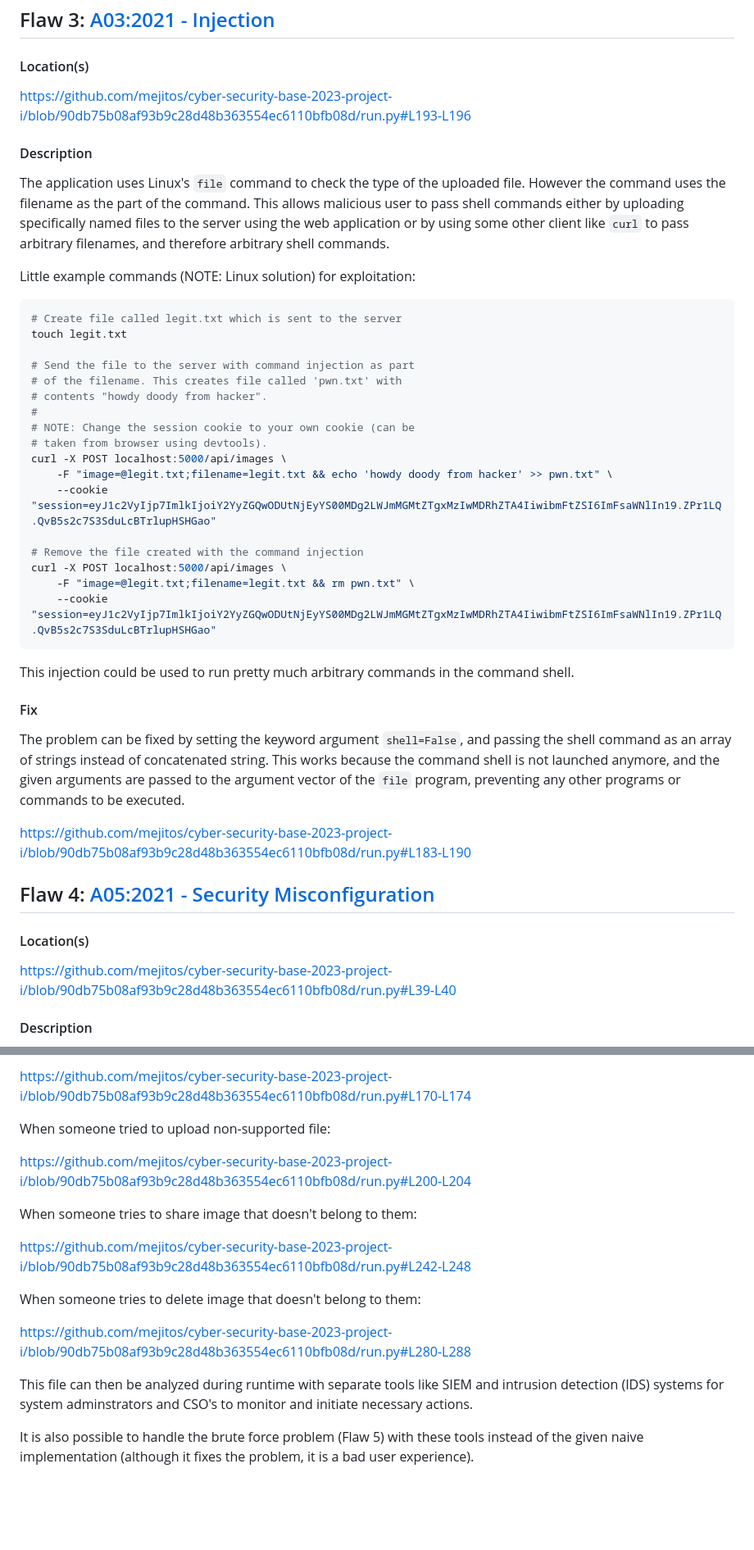
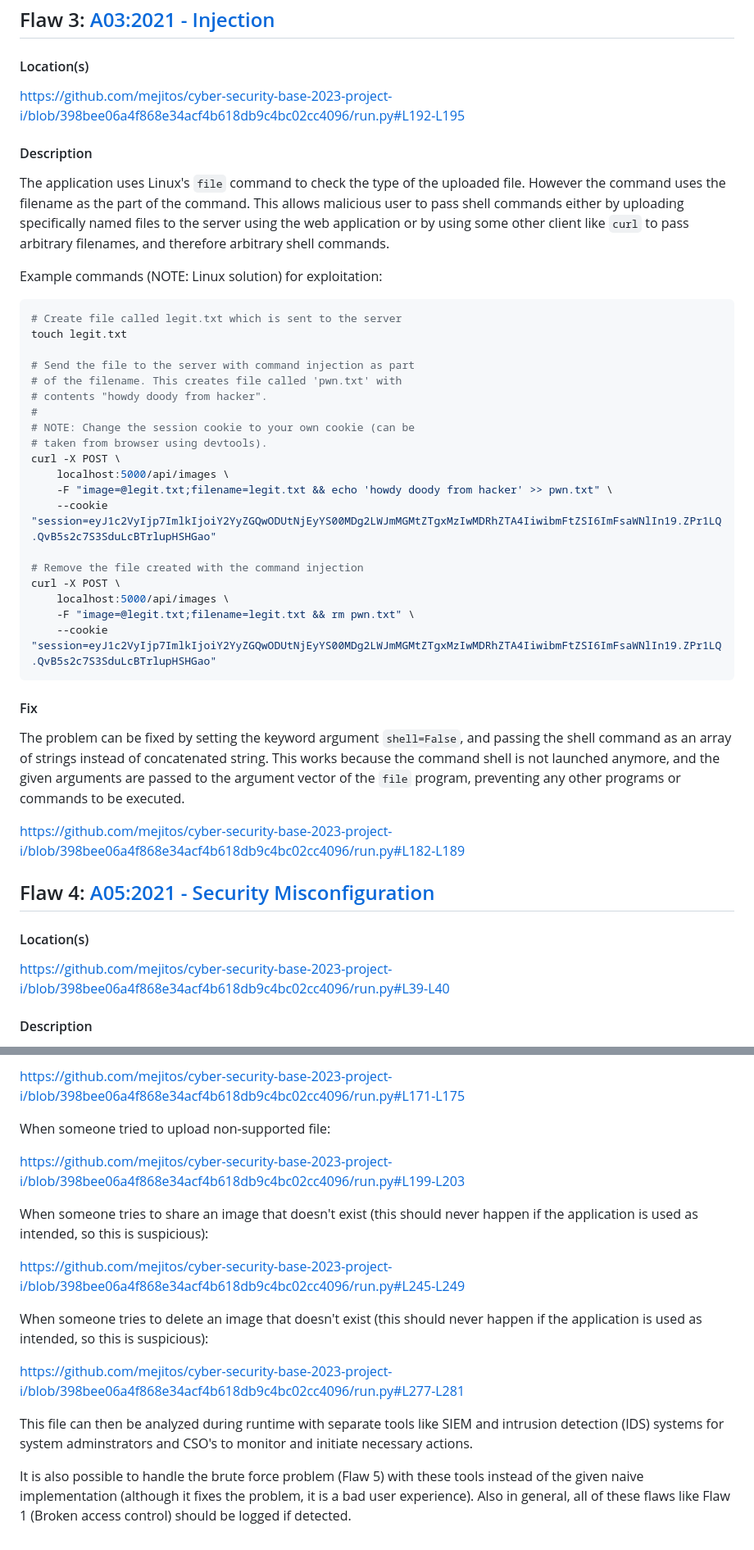
Before and after one commit to mejitos/cyber-security-base-2023-project-i, a Markdown page: writeup/README.md, 2 parts joined by grey strips. Shown: that part at 82% size. GitHub-like rendering; blank space fills up the shorter version.

````diff
--- a/writeup/README.md
+++ b/writeup/README.md
@@ -114,9 +114,8 @@ Now the packet contents are encrypted.
 
 #### Location(s)
 
-<!-- #L193-L196 -->
-
-https://github.com/mejitos/cyber-security-base-2023-project-i/blob/90db75b08af93b9c28d48b363554ec6110bfb08d/run.py#L193-L196
+<!-- #L192-L195 -->
+https://github.com/mejitos/cyber-security-base-2023-project-i/blob/398bee06a4f868e34acf4b618db9c4bc02cc4096/run.py#L192-L195
 
 #### Description
 
@@ -127,7 +126,7 @@ uploading specifically named files to the server using the web
 application or by using some other client like `curl` to pass arbitrary
 filenames, and therefore arbitrary shell commands.
 
-Little example commands (NOTE: Linux solution) for exploitation:
+Example commands (NOTE: Linux solution) for exploitation:
 
 ```bash
 # Create file called legit.txt which is sent to the server
@@ -139,18 +138,17 @@ touch legit.txt
 #
 # NOTE: Change the session cookie to your own cookie (can be
 # taken from browser using devtools).
-curl -X POST localhost:5000/api/images \
+curl -X POST \
+    localhost:5000/api/images \
     -F "image=@legit.txt;filename=legit.txt && echo 'howdy doody from hacker' >> pwn.txt" \
     --cookie "session=eyJ1c2VyIjp7ImlkIjoiY2YyZGQwODUtNjEyYS00MDg2LWJmMGMtZTgxMzIwMDRhZTA4IiwibmFtZSI6ImFsaWNlIn19.ZPr1LQ.QvB5s2c7S3SduLcBTrlupHSHGao"
 
 # Remove the file created with the command injection
-curl -X POST localhost:5000/api/images \
+curl -X POST \
+    localhost:5000/api/images \
     -F "image=@legit.txt;filename=legit.txt && rm pwn.txt" \
     --cookie "session=eyJ1c2VyIjp7ImlkIjoiY2YyZGQwODUtNjEyYS00MDg2LWJmMGMtZTgxMzIwMDRhZTA4IiwibmFtZSI6ImFsaWNlIn19.ZPr1LQ.QvB5s2c7S3SduLcBTrlupHSHGao"
 ```
-
-This injection could be used to run pretty much arbitrary commands
-in the command shell.
 
 #### Fix
 
@@ -160,9 +158,8 @@ concatenated string. This works because the command shell is not launched
 anymore, and the given arguments are passed to the argument vector of the
 `file` program, preventing any other programs or commands to be executed.
 
-<!-- #L183-L190 -->
-
-https://github.com/mejitos/cyber-security-base-2023-project-i/blob/90db75b08af93b9c28d48b363554ec6110bfb08d/run.py#L183-L190
+<!-- #L182-L189 -->
+https://github.com/mejitos/cyber-security-base-2023-project-i/blob/398bee06a4f868e34acf4b618db9c4bc02cc4096/run.py#L182-L189
 
 
 
@@ -172,8 +169,7 @@ https://github.com/mejitos/cyber-security-base-2023-project-i/blob/90db75b08af93
 #### Location(s)
 
 <!-- #L39-L40 -->
-
-https://github.com/mejitos/cyber-security-base-2023-project-i/blob/90db75b08af93b9c28d48b363554ec6110bfb08d/run.py#L39-L40
+https://github.com/mejitos/cyber-security-base-2023-project-i/blob/398bee06a4f868e34acf4b618db9c4bc02cc4096/run.py#L39-L40
 
 #### Description
 
@@ -303,21 +301,23 @@ When someone tried to attack path injection:
 
-<!-- #L170-L174 -->
-https://github.com/mejitos/cyber-security-base-2023-project-i/blob/90db75b08af93b9c28d48b363554ec6110bfb08d/run.py#L170-L174
+<!-- #L171-L175 -->
+https://github.com/mejitos/cyber-security-base-2023-project-i/blob/398bee06a4f868e34acf4b618db9c4bc02cc4096/run.py#L171-L175
 
 When someone tried to upload non-supported file:
 
-<!-- #L200-204 -->
-https://github.com/mejitos/cyber-security-base-2023-project-i/blob/90db75b08af93b9c28d48b363554ec6110bfb08d/run.py#L200-L204
+<!-- #L199-203 -->
+https://github.com/mejitos/cyber-security-base-2023-project-i/blob/398bee06a4f868e34acf4b618db9c4bc02cc4096/run.py#L199-L203
 
-When someone tries to share image that doesn't belong to them:
+When someone tries to share an image that doesn't exist (this should never
+happen if the application is used as intended, so this is suspicious):
 
-<!-- #L242-L248  -->
-https://github.com/mejitos/cyber-security-base-2023-project-i/blob/90db75b08af93b9c28d48b363554ec6110bfb08d/run.py#L242-L248
+<!-- #L245-L249  -->
+https://github.com/mejitos/cyber-security-base-2023-project-i/blob/398bee06a4f868e34acf4b618db9c4bc02cc4096/run.py#L245-L249
 
-When someone tries to delete image that doesn't belong to them:
+When someone tries to delete an image that doesn't exist (this should never
+happen if the application is used as intended, so this is suspicious):
 
-<!-- #L280-L288 -->
-https://github.com/mejitos/cyber-security-base-2023-project-i/blob/90db75b08af93b9c28d48b363554ec6110bfb08d/run.py#L280-L288
+<!-- #L277-L281 -->
+https://github.com/mejitos/cyber-security-base-2023-project-i/blob/398bee06a4f868e34acf4b618db9c4bc02cc4096/run.py#L277-L281
 
 This file can then be analyzed during runtime with separate tools like
 SIEM and intrusion detection (IDS) systems for system adminstrators and
@@ -325,4 +325,5 @@ CSO's to monitor and initiate necessary actions.
 
 It is also possible to handle the brute force problem (Flaw 5) with these
 tools instead of the given naive implementation (although it fixes the problem,
-it is a bad user experience).
+it is a bad user experience). Also in general, all of these flaws like Flaw 1
+(Broken access control) should be logged if detected.
````
Also changed, not shown: other parts of writeup/README.md (+30 -28 lines).
